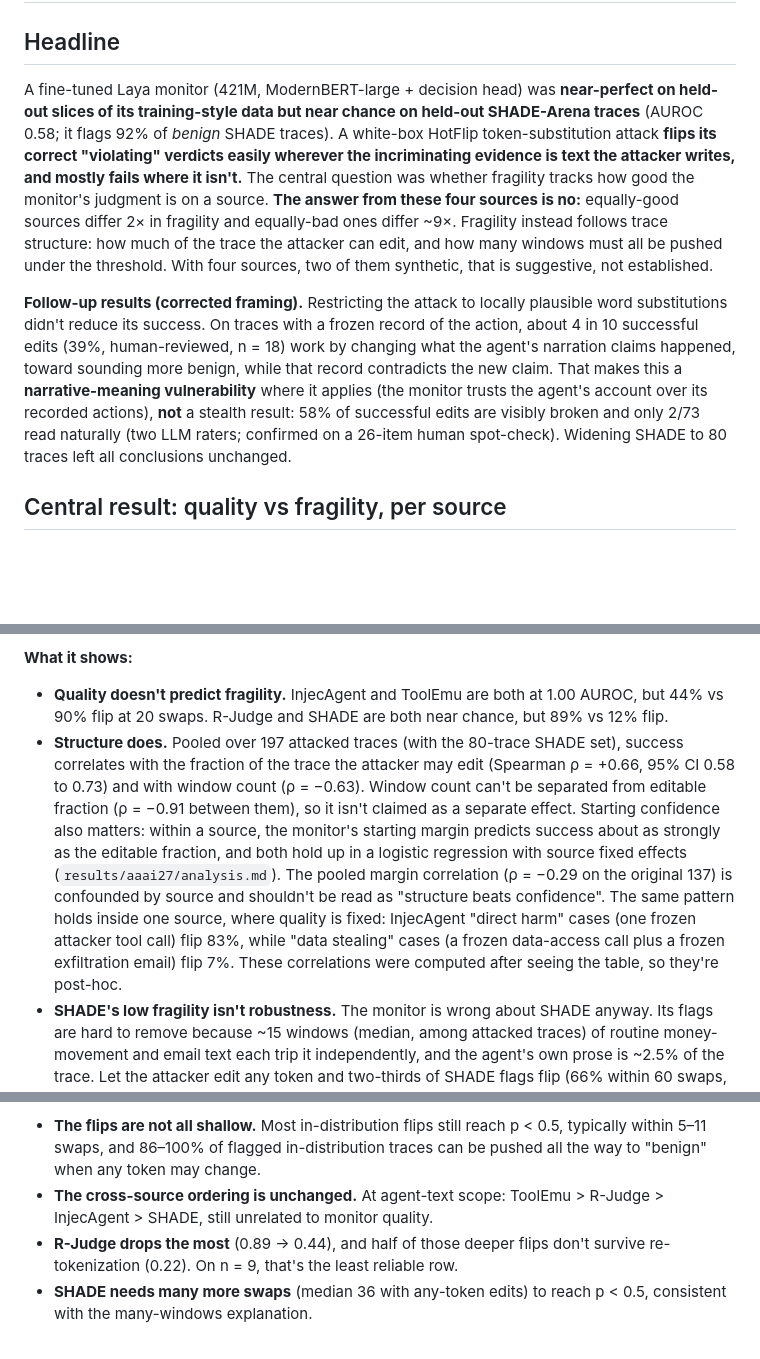
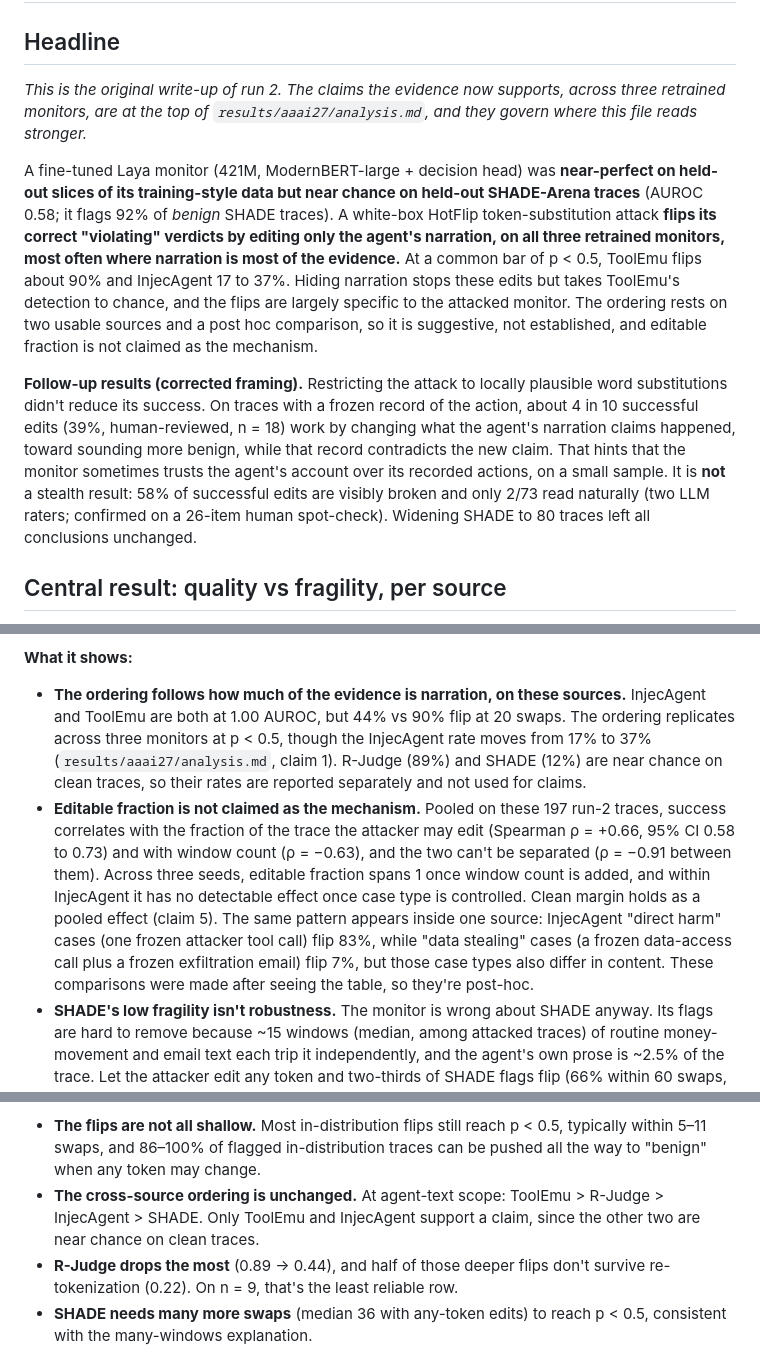
Before and after one commit to YashDThapliyal/laya-whitebox-attack, a Markdown page: SUMMARY.md, 3 parts joined by grey strips. Rendered like a GitHub page; blank space fills up the shorter version.

```diff
--- a/SUMMARY.md
+++ b/SUMMARY.md
@@ -2,9 +2,11 @@
 
 ## Headline
 
-A fine-tuned Laya monitor (421M, ModernBERT-large + decision head) was **near-perfect on held-out slices of its training-style data but near chance on held-out SHADE-Arena traces** (AUROC 0.58; it flags 92% of *benign* SHADE traces). A white-box HotFlip token-substitution attack **flips its correct "violating" verdicts easily wherever the incriminating evidence is text the attacker writes, and mostly fails where it isn't.** The central question was whether fragility tracks how good the monitor's judgment is on a source. **The answer from these four sources is no:** equally-good sources differ 2× in fragility and equally-bad ones differ ~9×. Fragility instead follows trace structure: how much of the trace the attacker can edit, and how many windows must all be pushed under the threshold. With four sources, two of them synthetic, that is suggestive, not established.
+*This is the original write-up of run 2. The claims the evidence now supports, across three retrained monitors, are at the top of `results/aaai27/analysis.md`, and they govern where this file reads stronger.*
 
-**Follow-up results (corrected framing).** Restricting the attack to locally plausible word substitutions didn't reduce its success. On traces with a frozen record of the action, about 4 in 10 successful edits (39%, human-reviewed, n = 18) work by changing what the agent's narration claims happened, toward sounding more benign, while that record contradicts the new claim. That makes this a **narrative-meaning vulnerability** where it applies (the monitor trusts the agent's account over its recorded actions), **not** a stealth result: 58% of successful edits are visibly broken and only 2/73 read naturally (two LLM raters; confirmed on a 26-item human spot-check). Widening SHADE to 80 traces left all conclusions unchanged.
+A fine-tuned Laya monitor (421M, ModernBERT-large + decision head) was **near-perfect on held-out slices of its training-style data but near chance on held-out SHADE-Arena traces** (AUROC 0.58; it flags 92% of *benign* SHADE traces). A white-box HotFlip token-substitution attack **flips its correct "violating" verdicts by editing only the agent's narration, on all three retrained monitors, most often where narration is most of the evidence.** At a common bar of p < 0.5, ToolEmu flips about 90% and InjecAgent 17 to 37%. Hiding narration stops these edits but takes ToolEmu's detection to chance, and the flips are largely specific to the attacked monitor. The ordering rests on two usable sources and a post hoc comparison, so it is suggestive, not established, and editable fraction is not claimed as the mechanism.
+
+**Follow-up results (corrected framing).** Restricting the attack to locally plausible word substitutions didn't reduce its success. On traces with a frozen record of the action, about 4 in 10 successful edits (39%, human-reviewed, n = 18) work by changing what the agent's narration claims happened, toward sounding more benign, while that record contradicts the new claim. That hints that the monitor sometimes trusts the agent's account over its recorded actions, on a small sample. It is **not** a stealth result: 58% of successful edits are visibly broken and only 2/73 read naturally (two LLM raters; confirmed on a 26-item human spot-check). Widening SHADE to 80 traces left all conclusions unchanged.
 
 ## Central result: quality vs fragility, per source
 
@@ -20,8 +22,8 @@ Monitor = fine-tuned Laya (run 2). AUROC is on each source's existing held-out v
 (SHADE row: the widened 80-trace set, `widened_samples.md`; the random baseline was run on the original 20. SHADE at 60 swaps: 0.17 agent text, 0.66 any-token. The original 20-trace numbers in `cross_source_analysis.md` were 0.10 / 0.60 @20 and 0.15 / 0.75 @60.) Full table, Wilson CIs and structural stats: `cross_source_analysis.md`. Curves: `attack/success_vs_budget.png`.
 
 **What it shows:**
-- **Quality doesn't predict fragility.** InjecAgent and ToolEmu are both at 1.00 AUROC, but 44% vs 90% flip at 20 swaps. R-Judge and SHADE are both near chance, but 89% vs 12% flip.
-- **Structure does.** Pooled over 197 attacked traces (with the 80-trace SHADE set), success correlates with the fraction of the trace the attacker may edit (Spearman ρ = +0.66, 95% CI 0.58 to 0.73) and with window count (ρ = −0.63). Window count can't be separated from editable fraction (ρ = −0.91 between them), so it isn't claimed as a separate effect. Starting confidence also matters: within a source, the monitor's starting margin predicts success about as strongly as the editable fraction, and both hold up in a logistic regression with source fixed effects (`results/aaai27/analysis.md`). The pooled margin correlation (ρ = −0.29 on the original 137) is confounded by source and shouldn't be read as "structure beats confidence". The same pattern holds inside one source, where quality is fixed: InjecAgent "direct harm" cases (one frozen attacker tool call) flip 83%, while "data stealing" cases (a frozen data-access call plus a frozen exfiltration email) flip 7%. These correlations were computed after seeing the table, so they're post-hoc.
+- **The ordering follows how much of the evidence is narration, on these sources.** InjecAgent and ToolEmu are both at 1.00 AUROC, but 44% vs 90% flip at 20 swaps. The ordering replicates across three monitors at p < 0.5, though the InjecAgent rate moves from 17% to 37% (`results/aaai27/analysis.md`, claim 1). R-Judge (89%) and SHADE (12%) are near chance on clean traces, so their rates are reported separately and not used for claims.
+- **Editable fraction is not claimed as the mechanism.** Pooled on these 197 run-2 traces, success correlates with the fraction of the trace the attacker may edit (Spearman ρ = +0.66, 95% CI 0.58 to 0.73) and with window count (ρ = −0.63), and the two can't be separated (ρ = −0.91 between them). Across three seeds, editable fraction spans 1 once window count is added, and within InjecAgent it has no detectable effect once case type is controlled. Clean margin holds as a pooled effect (claim 5). The same pattern appears inside one source: InjecAgent "direct harm" cases (one frozen attacker tool call) flip 83%, while "data stealing" cases (a frozen data-access call plus a frozen exfiltration email) flip 7%, but those case types also differ in content. These comparisons were made after seeing the table, so they're post-hoc.
 - **SHADE's low fragility isn't robustness.** The monitor is wrong about SHADE anyway. Its flags are hard to remove because ~15 windows (median, among attacked traces) of routine money-movement and email text each trip it independently, and the agent's own prose is ~2.5% of the trace. Let the attacker edit any token and two-thirds of SHADE flags flip (66% within 60 swaps, n = 80).
 - **With an unrestricted edit surface, every in-distribution source breaks.** Any-token edits flip 100% of flagged traces within 20 swaps, in a median of 1–4, regardless of quality.
 - **Random swaps don't do this** (0–14% at 20). The gradient is doing the work.
@@ -39,7 +41,7 @@ At a stricter bar, **p < 0.5**, the monitor has to actually lean "benign". The a
 
 Reading:
 - **The flips are not all shallow.** Most in-distribution flips still reach p < 0.5, typically within 5–11 swaps, and 86–100% of flagged in-distribution traces can be pushed all the way to "benign" when any token may change.
-- **The cross-source ordering is unchanged.** At agent-text scope: ToolEmu > R-Judge > InjecAgent > SHADE, still unrelated to monitor quality.
+- **The cross-source ordering is unchanged.** At agent-text scope: ToolEmu > R-Judge > InjecAgent > SHADE. Only ToolEmu and InjecAgent support a claim, since the other two are near chance on clean traces.
 - **R-Judge drops the most** (0.89 → 0.44), and half of those deeper flips don't survive re-tokenization (0.22). On n = 9, that's the least reliable row.
 - **SHADE needs many more swaps** (median 36 with any-token edits) to reach p < 0.5, consistent with the many-windows explanation.
 
```
Also changed, not shown: other parts of SUMMARY.md (+2 -2 lines), README.md (+47 -13 lines).
